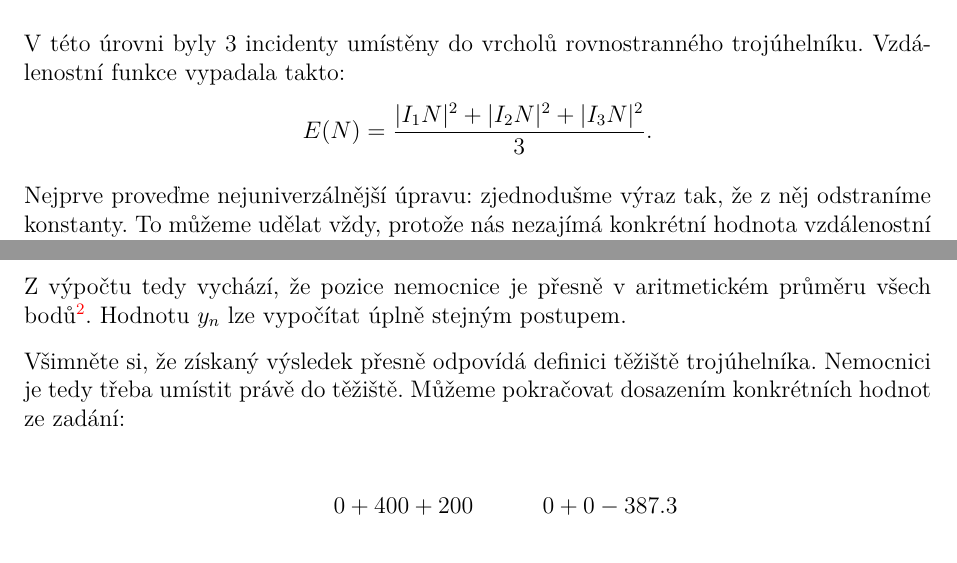
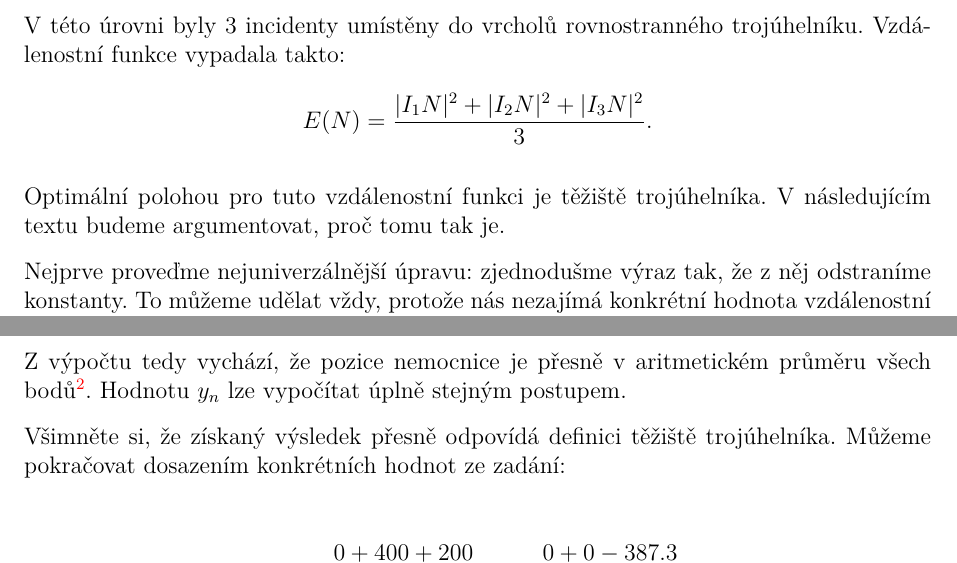
Before and after one commit to N-trophy/ntrophy-2019-logic, a LaTeX document (solution/solution.tex): two parts of pages 1 and 2 of 5, joined at a grey line, cut so that both start at the same text. Compiled offline with pdfLaTeX.

Commit message:
Add center of mass at beginning.

```diff
--- a/solution/solution.tex
+++ b/solution/solution.tex
@@ -40,6 +40,9 @@ Možná nějaké úvodní kecičky.
 V~této úrovni byly 3 incidenty umístěny do vrcholů rovnostranného trojúhelníku.
 Vzdálenostní funkce vypadala takto:
 $$E(N) = \frac{|I_1N|^2 + |I_2N|^2 + |I_3N|^2}{3}.$$
+
+Optimální polohou pro tuto vzdálenostní funkci je těžiště trojúhelníka.
+V~následujícím textu budeme argumentovat, proč tomu tak je.
 
 Nejprve proveďme nejuniverzálnější úpravu: zjednodušme výraz tak, že z~něj
 odstraníme konstanty. To můžeme udělat vždy, protože nás nezajímá konkrétní
@@ -98,8 +101,7 @@ To plyne z~tvaru \textit{Hessiánu} gradientu.}. Hodnotu $y_n$ lze vypočítat
 úplně stejným postupem.
 
 Všimněte si, že získaný výsledek přesně odpovídá definici těžiště trojúhelníka.
-Nemocnici je tedy třeba umístit právě do těžiště. Můžeme pokračovat dosazením
-konkrétních hodnot ze zadání:
+Můžeme pokračovat dosazením konkrétních hodnot ze zadání:
 
 \begin{align}
 x_n &= \frac{0 + 400 + 200}{3}, y_n = \frac{0 + 0 - 387.3}{3} \nonumber \\
```
